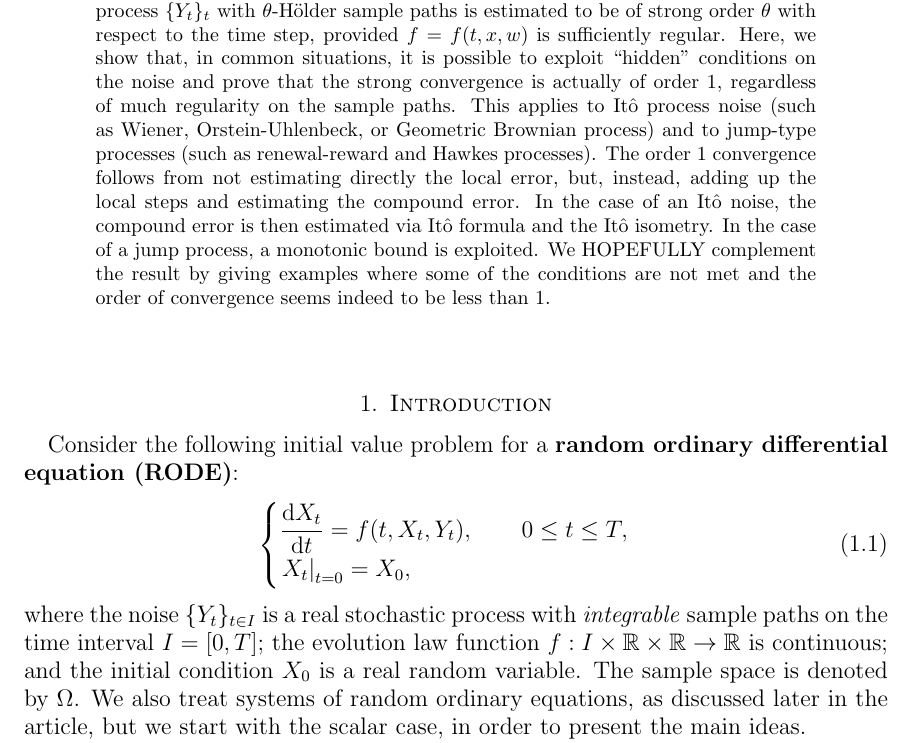
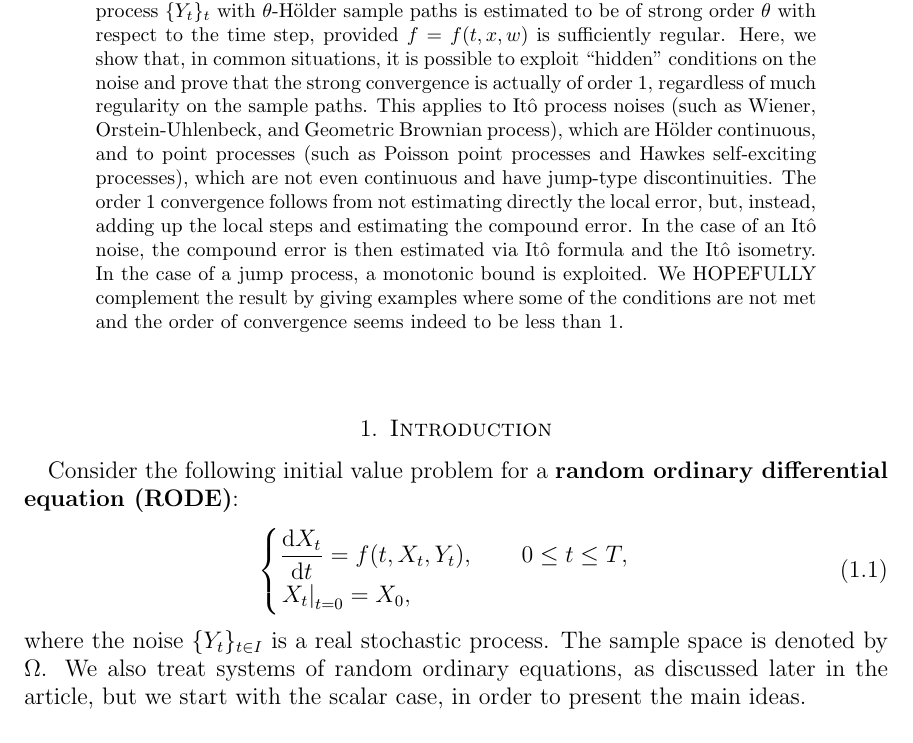
Before and after one commit to rmsrosa/rode_convergence_euler, a LaTeX paper (src/rode_conv_em.tex): part of page 1 of 21, cut so that both start at the same text. Compiled offline with pdfLaTeX.

Commit message:
abstract

```diff
--- a/src/rode_conv_em.tex
+++ b/src/rode_conv_em.tex
@@ -204,7 +204,7 @@
 \keywords{random ordinary differential equations, Euler-Maruyama method, strong convergence, It\^o process}.
 
 \begin{abstract}
-It is well known that the Euler-Maruyama method of approximating a random ordinary differential equation $\mathrm{d}X_t/\mathrm{d}t = f(t, X_t, Y_t)$ driven by a stochastic process $\{Y_t\}_t$ with $\theta$-H\"older sample paths is estimated to be of strong order $\theta$ with respect to the time step, provided $f=f(t, x, w)$ is sufficiently regular. Here, we show that, in common situations, it is possible to exploit ``hidden'' conditions on the noise and prove that the strong convergence is actually of order 1, regardless of much regularity on the sample paths. This applies to It\^o process noise (such as Wiener, Orstein-Uhlenbeck, or Geometric Brownian process) and to jump-type processes (such as renewal-reward and Hawkes processes). The order 1 convergence follows from not estimating directly the local error, but, instead, adding up the local steps and estimating the compound error. In the case of an It\^o noise, the compound error is then estimated via It\^o formula and the It\^o isometry. In the case of a jump process, a monotonic bound is exploited. We HOPEFULLY complement the result by giving examples where some of the conditions are not met and the order of convergence seems indeed to be less than 1.
+It is well known that the Euler-Maruyama method of approximating a random ordinary differential equation $\mathrm{d}X_t/\mathrm{d}t = f(t, X_t, Y_t)$ driven by a stochastic process $\{Y_t\}_t$ with $\theta$-H\"older sample paths is estimated to be of strong order $\theta$ with respect to the time step, provided $f=f(t, x, w)$ is sufficiently regular. Here, we show that, in common situations, it is possible to exploit ``hidden'' conditions on the noise and prove that the strong convergence is actually of order 1, regardless of much regularity on the sample paths. This applies to It\^o process noises (such as Wiener, Orstein-Uhlenbeck, and Geometric Brownian process), which are H\"older continuous, and to point processes (such as Poisson point processes and Hawkes self-exciting processes), which are not even continuous and have jump-type discontinuities. The order 1 convergence follows from not estimating directly the local error, but, instead, adding up the local steps and estimating the compound error. In the case of an It\^o noise, the compound error is then estimated via It\^o formula and the It\^o isometry. In the case of a jump process, a monotonic bound is exploited. We HOPEFULLY complement the result by giving examples where some of the conditions are not met and the order of convergence seems indeed to be less than 1.
 \end{abstract}
 
 \maketitle
@@ -219,7 +219,7 @@ Consider the following initial value problem for a \textbf{random ordinary diffe
     \left. X_t \right|_{t = 0} = X_0,
   \end{cases}
 \end{equation}
-where the noise $\{Y_t\}_{t\in I}$ is a real stochastic process with \emph{integrable} sample paths on the time interval $I=[0, T]$; the evolution law function $f:I \times \mathbb{R} \times\mathbb{R} \rightarrow \mathbb{R}$ is continuous; and the initial condition $X_0$ is a real random variable. The sample space is denoted by $\Omega$. We also treat systems of random ordinary equations, as discussed later in the article, but we start with the scalar case, in order to present the main ideas.
+where the noise $\{Y_t\}_{t\in I}$ is a real stochastic process. The sample space is denoted by $\Omega$. We also treat systems of random ordinary equations, as discussed later in the article, but we start with the scalar case, in order to present the main ideas.
 
 The Euler-Maruyama method for solving this initial value problem on the time interval $I = [0, T]$ consists in approximating the solution on a uniform time mesh $t_j = j\Delta t$, $j = 0, \ldots, N$, with fixed time step $\Delta t = T/N$, for a given $N\in \mathbb{N}$. In such a mesh, the Euler-Maruyama scheme takes the form
 \begin{equation}
```
Also changed, not shown: src/rode_conv_em.pdf.
